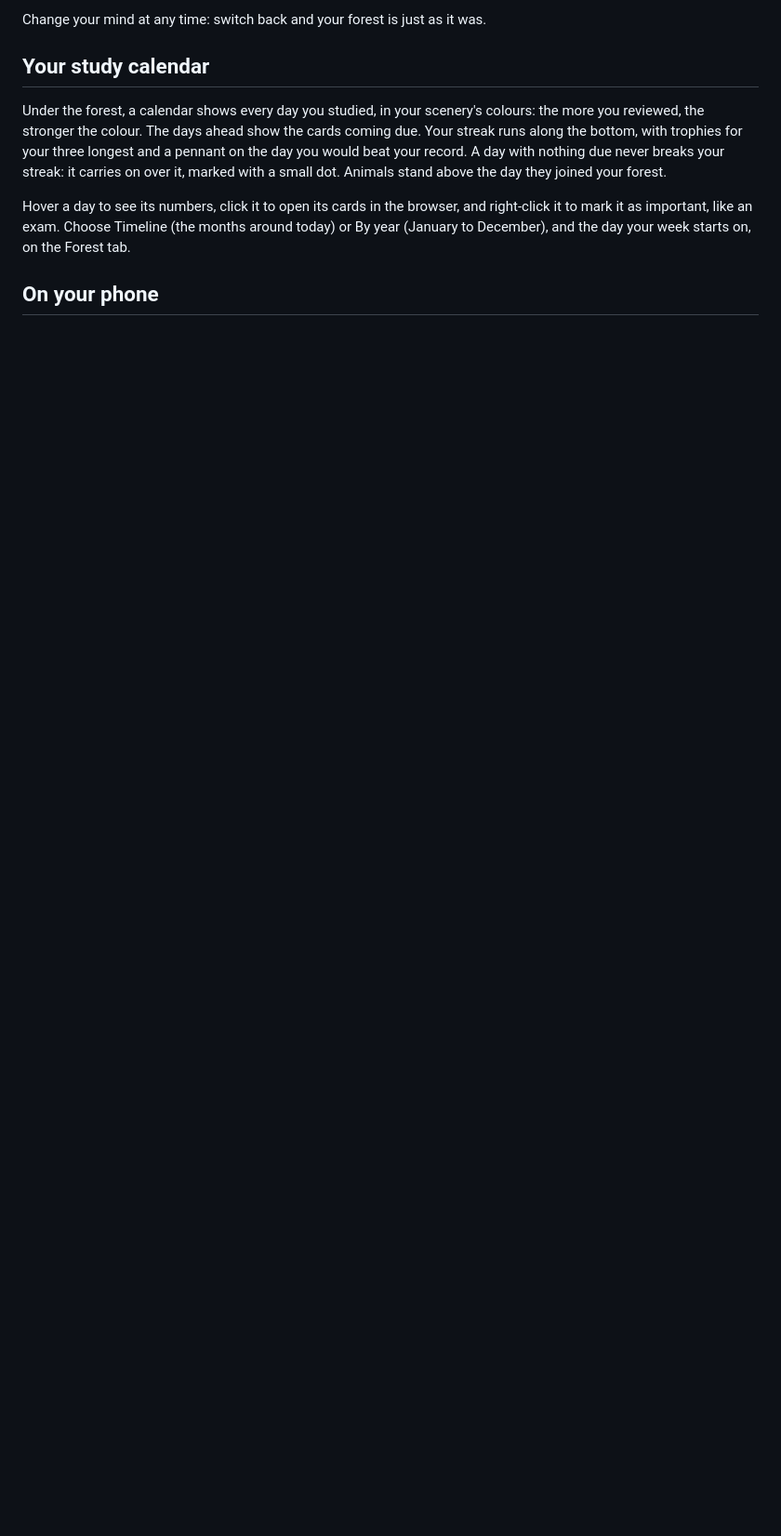
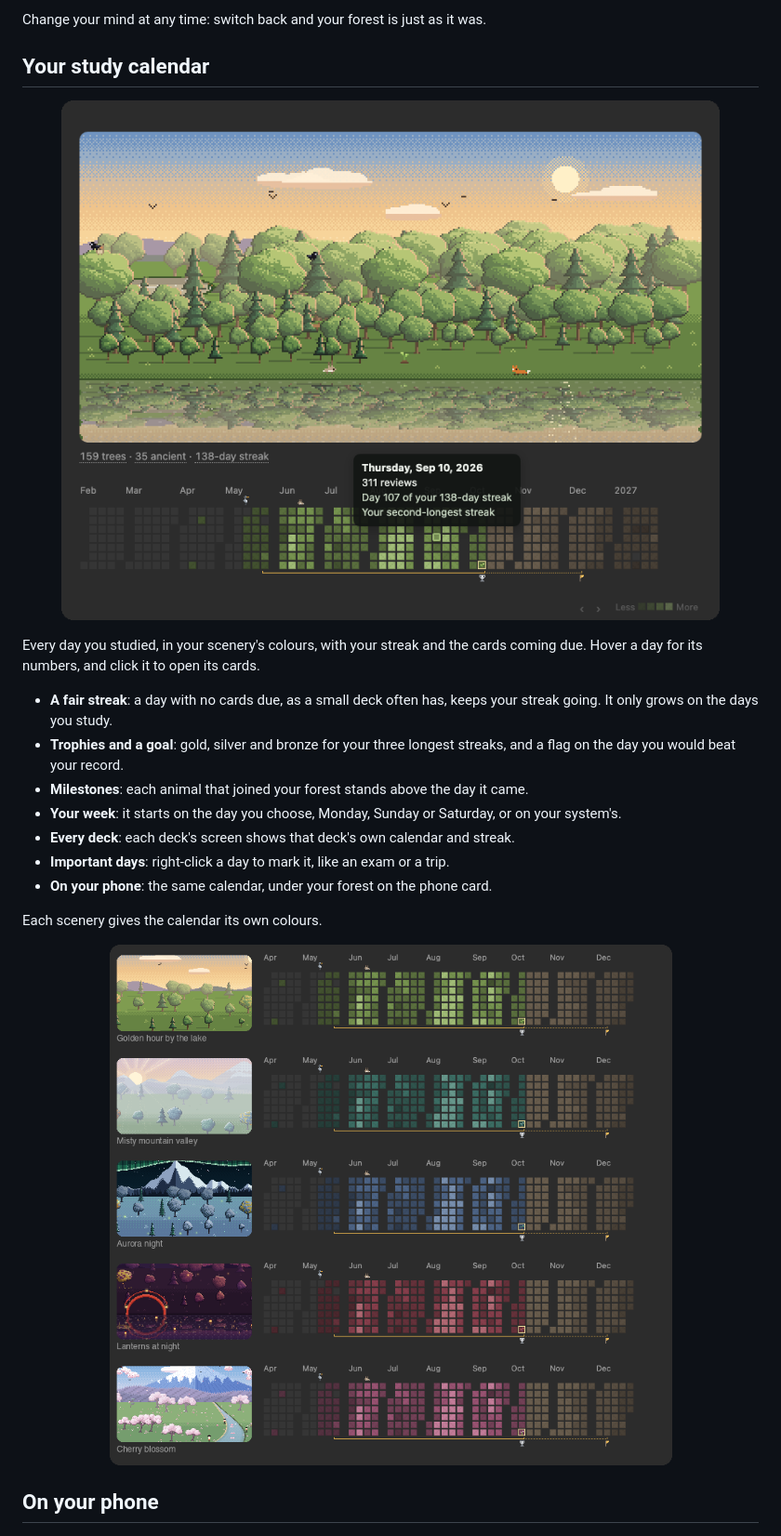
Before and after one commit to baraklevy20/memory-forest, a Markdown page: README.md, the part around the change. Shown: that part at 93% size. GitHub-like rendering; pictures changed too: docs/calendar.png (added), docs/calendar_sceneries.png (added); blank space fills up the shorter version.

Commit message:
feat: change calendar colors

```diff
--- a/README.md
+++ b/README.md
@@ -79,15 +79,25 @@ Change your mind at any time: switch back and your forest is just as it was.
 
 ## Your study calendar
 
-Under the forest, a calendar shows every day you studied, in your scenery's colours: the
-more you reviewed, the stronger the colour. The days ahead show the cards coming due. Your
-streak runs along the bottom, with trophies for your three longest and a pennant on the day
-you would beat your record. A day with nothing due never breaks your streak: it carries on
-over it, marked with a small dot. Animals stand above the day they joined your forest.
+<p align="center"><img src="docs/calendar.png" alt="The forest with its study calendar under it: the days studied in green, the streak along the bottom, the cards coming due in brown"></p>
 
-Hover a day to see its numbers, click it to open its cards in the browser, and right-click it
-to mark it as important, like an exam. Choose Timeline (the months around today) or By year
-(January to December), and the day your week starts on, on the Forest tab.
+Every day you studied, in your scenery's colours, with your streak and the cards coming due.
+Hover a day for its numbers, and click it to open its cards.
+
+- **A fair streak**: a day with no cards due, as a small deck often has, keeps your streak
+  going. It only grows on the days you study.
+- **Trophies and a goal**: gold, silver and bronze for your three longest streaks, and a flag
+  on the day you would beat your record.
+- **Milestones**: each animal that joined your forest stands above the day it came.
+- **Your week**: it starts on the day you choose, Monday, Sunday or Saturday, or on your
+  system's.
+- **Every deck**: each deck's screen shows that deck's own calendar and streak.
+- **Important days**: right-click a day to mark it, like an exam or a trip.
+- **On your phone**: the same calendar, under your forest on the phone card.
+
+Each scenery gives the calendar its own colours.
+
+<p align="center"><img src="docs/calendar_sceneries.png" alt="The same calendar in five sceneries: green by the lake, teal in the misty valley, blue under the aurora, crimson by lantern light, pink among the cherry blossoms"></p>
 
 ## On your phone
 
```
Also changed, not shown: 6 other files.
